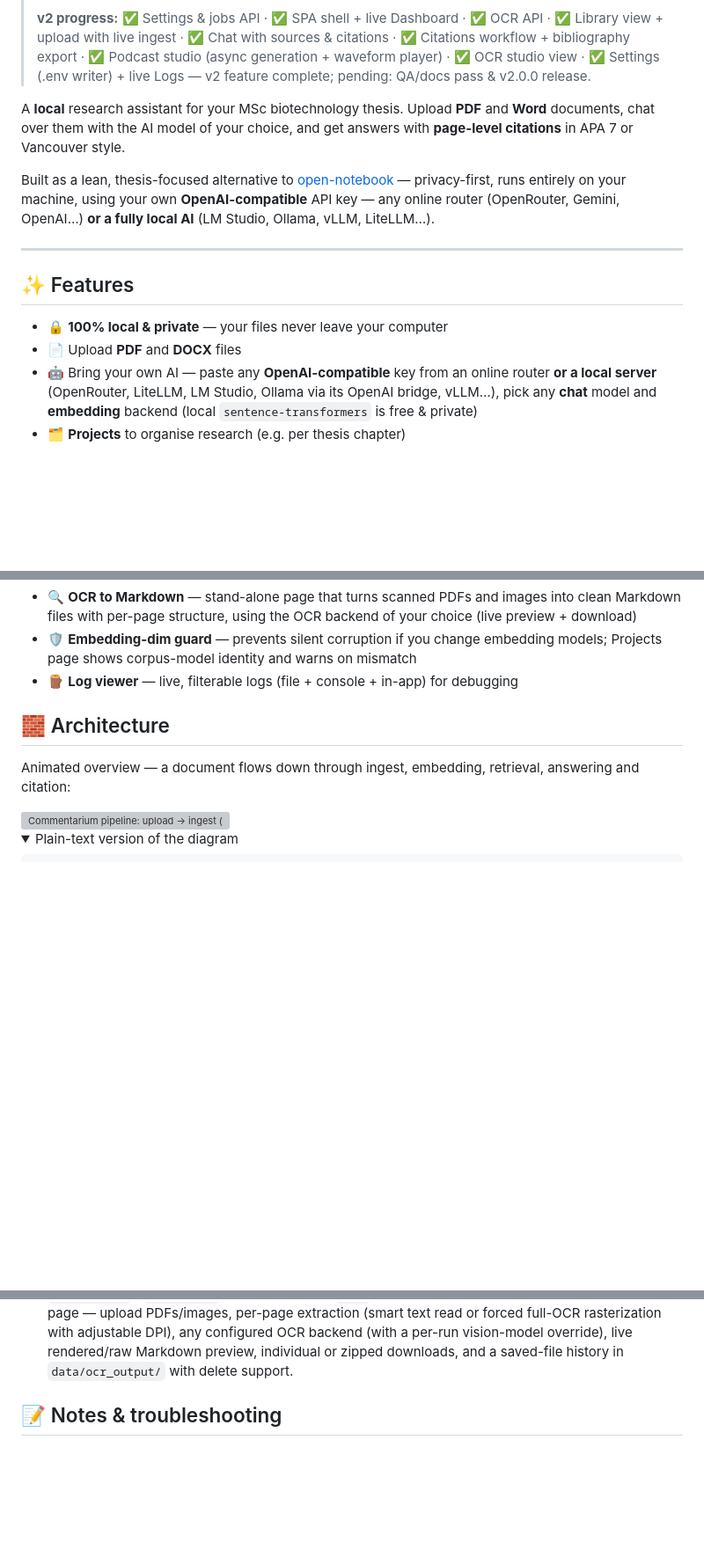
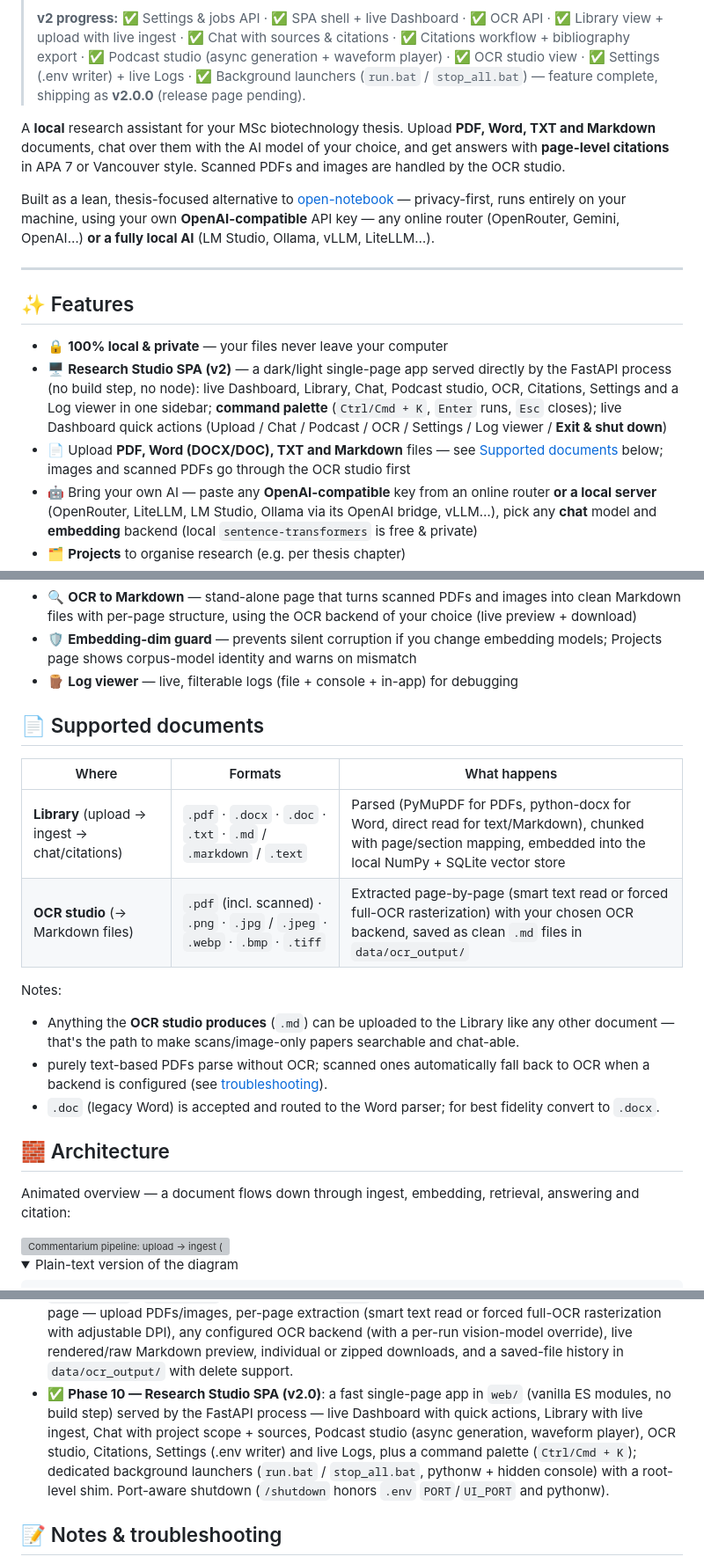
Before and after one commit to Farazjz/Commentarium, a Markdown page: README.md, 3 parts joined by grey strips. Shown at 88% size. GitHub-like rendering; folded sections open; blank space fills up the shorter version; grey boxes are pictures that could not be loaded.

```diff
--- a/README.md
+++ b/README.md
@@ -13,12 +13,14 @@
 > ✅ OCR API · ✅ Library view + upload with live ingest ·
 > ✅ Chat with sources & citations · ✅ Citations workflow + bibliography
 > export · ✅ Podcast studio (async generation + waveform player) ·
-> ✅ OCR studio view · ✅ Settings (.env writer) + live Logs —
-> v2 feature complete; pending: QA/docs pass & v2.0.0 release.
+> ✅ OCR studio view · ✅ Settings (.env writer) + live Logs ·
+> ✅ Background launchers (`run.bat` / `stop_all.bat`) —
+> feature complete, shipping as **v2.0.0** (release page pending).
 
-A **local** research assistant for your MSc biotechnology thesis. Upload **PDF** and
-**Word** documents, chat over them with the AI model of your choice, and get
-answers with **page-level citations** in APA 7 or Vancouver style.
+A **local** research assistant for your MSc biotechnology thesis. Upload **PDF,
+Word, TXT and Markdown** documents, chat over them with the AI model of your
+choice, and get answers with **page-level citations** in APA 7 or Vancouver
+style. Scanned PDFs and images are handled by the OCR studio.
 
 Built as a lean, thesis-focused alternative to
 [open-notebook](https://github.com/lfnovo/open-notebook) — privacy-first, runs
@@ -31,7 +33,15 @@ Ollama, vLLM, LiteLLM…).
 ## ✨ Features
 
 - 🔒 **100% local & private** — your files never leave your computer
-- 📄 Upload **PDF** and **DOCX** files
+- 🖥️ **Research Studio SPA (v2)** — a dark/light single-page app served
+  directly by the FastAPI process (no build step, no node): live Dashboard,
+  Library, Chat, Podcast studio, OCR, Citations, Settings and a Log viewer in
+  one sidebar; **command palette** (`Ctrl/Cmd + K`, `Enter` runs, `Esc`
+  closes); live Dashboard quick actions (Upload / Chat / Podcast / OCR /
+  Settings / Log viewer / **Exit & shut down**)
+- 📄 Upload **PDF, Word (DOCX/DOC), TXT and Markdown** files — see
+  [Supported documents](#-supported-documents) below; images and scanned PDFs
+  go through the OCR studio first
 - 🤖 Bring your own AI — paste any **OpenAI-compatible** key from an online
   router **or a local server** (OpenRouter, LiteLLM, LM Studio, Ollama via its
   OpenAI bridge, vLLM…), pick any **chat** model and **embedding** backend
@@ -59,6 +69,24 @@ Ollama, vLLM, LiteLLM…).
 - 🛡️ **Embedding-dim guard** — prevents silent corruption if you change
   embedding models; Projects page shows corpus-model identity and warns on mismatch
 - 🪵 **Log viewer** — live, filterable logs (file + console + in-app) for debugging
+
+## 📄 Supported documents
+
+| Where | Formats | What happens |
+|---|---|---|
+| **Library** (upload → ingest → chat/citations) | `.pdf` · `.docx` · `.doc` · `.txt` · `.md` / `.markdown` / `.text` | Parsed (PyMuPDF for PDFs, python-docx for Word, direct read for text/Markdown), chunked with page/section mapping, embedded into the local NumPy + SQLite vector store |
+| **OCR studio** (→ Markdown files) | `.pdf` (incl. scanned) · `.png` · `.jpg` / `.jpeg` · `.webp` · `.bmp` · `.tiff` | Extracted page-by-page (smart text read or forced full-OCR rasterization) with your chosen OCR backend, saved as clean `.md` files in `data/ocr_output/` |
+
+Notes:
+
+- Anything the **OCR studio produces** (`.md`) can be uploaded to the Library
+  like any other document — that's the path to make scans/image-only papers
+  searchable and chat-able.
+- purely text-based PDFs parse without OCR; scanned ones automatically fall
+  back to OCR when a backend is configured (see
+  [troubleshooting](#-notes--troubleshooting)).
+- `.doc` (legacy Word) is accepted and routed to the Word parser; for best
+  fidelity convert to `.docx`.
 
 ## 🧱 Architecture
 
@@ -279,6 +322,14 @@ docs/                   # README assets (animated pipeline diagram, light + dark
   OCR backend (with a per-run vision-model override), live rendered/raw
   Markdown preview, individual or zipped downloads, and a saved-file history
   in `data/ocr_output/` with delete support.
+- ✅ **Phase 10 — Research Studio SPA (v2.0)**: a fast single-page app in
+  `web/` (vanilla ES modules, no build step) served by the FastAPI process —
+  live Dashboard with quick actions, Library with live ingest, Chat with
+  project scope + sources, Podcast studio (async generation, waveform player),
+  OCR studio, Citations, Settings (.env writer) and live Logs, plus a command
+  palette (`Ctrl/Cmd + K`); dedicated background launchers (`run.bat` /
+  `stop_all.bat`, pythonw + hidden console) with a root-level shim. Port-aware
+  shutdown (`/shutdown` honors `.env` `PORT`/`UI_PORT` and pythonw).
 
 ## 📝 Notes & troubleshooting
 
```
Also changed, not shown: other parts of README.md (+43 -28 lines).
